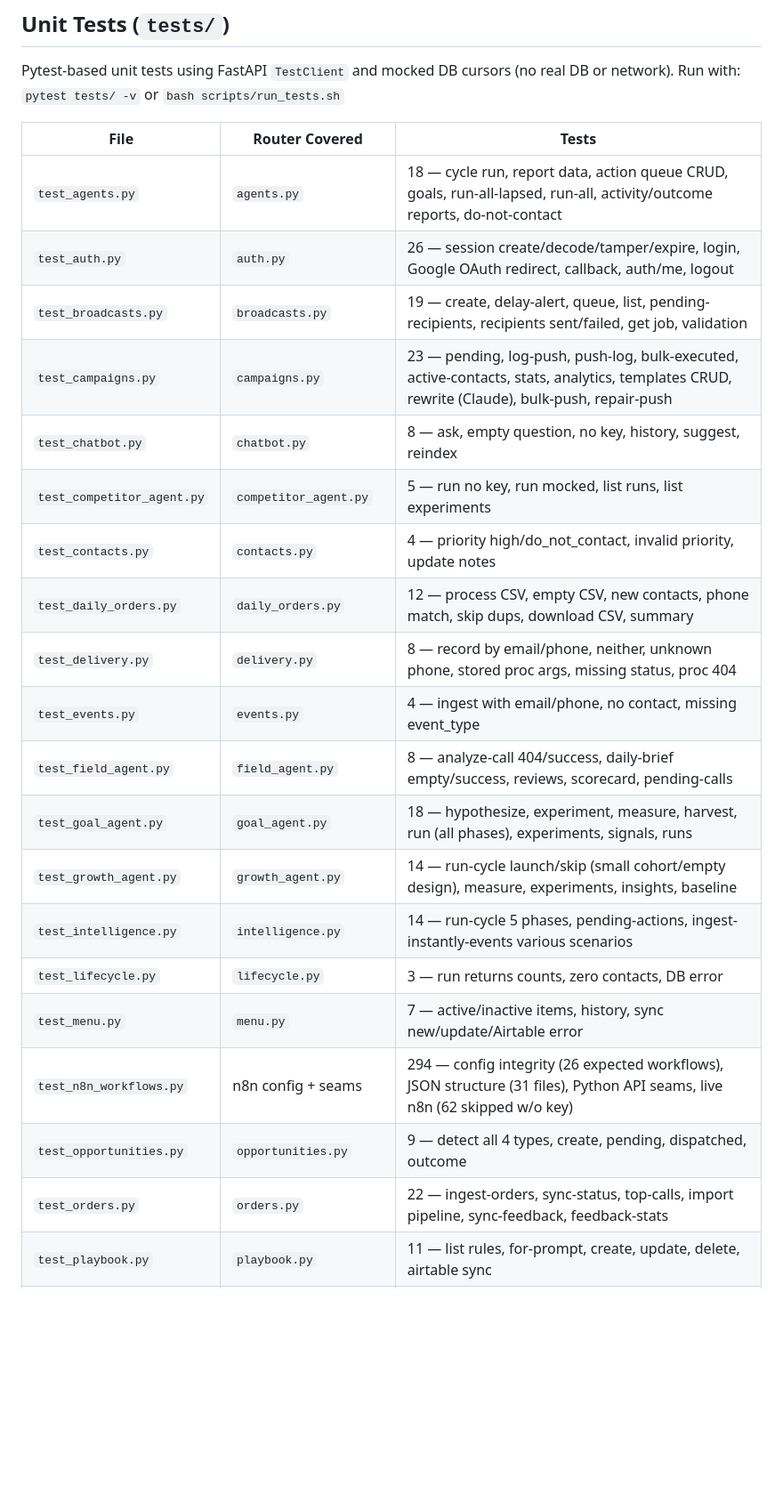
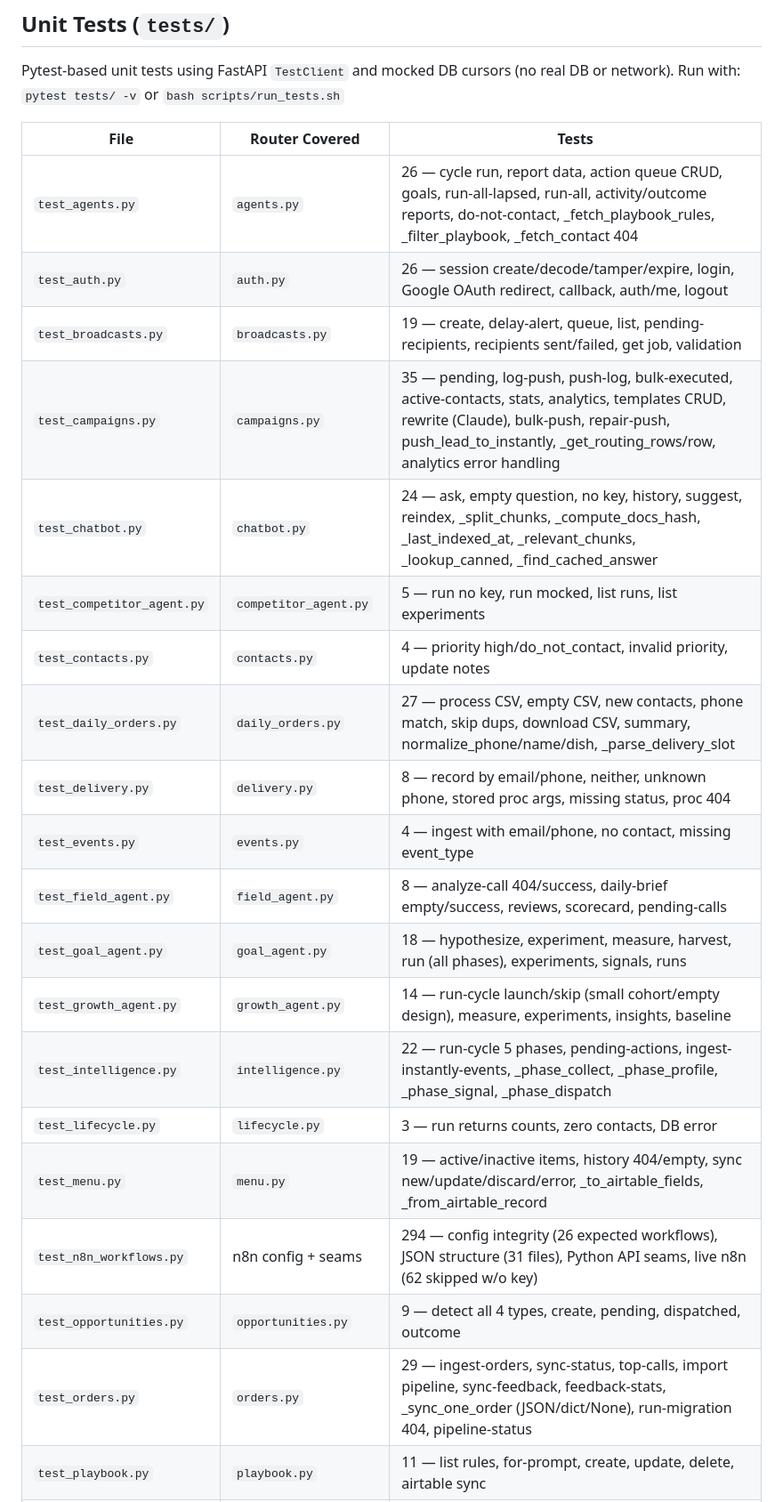
Before and after one commit to vivek-dataskate/DabbahWala, a Markdown page: TESTS.md, the part around one of its changes. Shown at 89% size. Rendered like a GitHub page; blank space fills up the shorter version.

```diff
--- a/TESTS.md
+++ b/TESTS.md
@@ -7,23 +7,23 @@ Run with: `pytest tests/ -v` or `bash scripts/run_tests.sh`
 
 | File | Router Covered | Tests |
 |------|----------------|-------|
-| `test_agents.py` | `agents.py` | 18 — cycle run, report data, action queue CRUD, goals, run-all-lapsed, run-all, activity/outcome reports, do-not-contact |
+| `test_agents.py` | `agents.py` | 26 — cycle run, report data, action queue CRUD, goals, run-all-lapsed, run-all, activity/outcome reports, do-not-contact, _fetch_playbook_rules, _filter_playbook, _fetch_contact 404 |
 | `test_auth.py` | `auth.py` | 26 — session create/decode/tamper/expire, login, Google OAuth redirect, callback, auth/me, logout |
 | `test_broadcasts.py` | `broadcasts.py` | 19 — create, delay-alert, queue, list, pending-recipients, recipients sent/failed, get job, validation |
-| `test_campaigns.py` | `campaigns.py` | 23 — pending, log-push, push-log, bulk-executed, active-contacts, stats, analytics, templates CRUD, rewrite (Claude), bulk-push, repair-push |
-| `test_chatbot.py` | `chatbot.py` | 8 — ask, empty question, no key, history, suggest, reindex |
+| `test_campaigns.py` | `campaigns.py` | 35 — pending, log-push, push-log, bulk-executed, active-contacts, stats, analytics, templates CRUD, rewrite (Claude), bulk-push, repair-push, push_lead_to_instantly, _get_routing_rows/row, analytics error handling |
+| `test_chatbot.py` | `chatbot.py` | 24 — ask, empty question, no key, history, suggest, reindex, _split_chunks, _compute_docs_hash, _last_indexed_at, _relevant_chunks, _lookup_canned, _find_cached_answer |
 | `test_competitor_agent.py` | `competitor_agent.py` | 5 — run no key, run mocked, list runs, list experiments |
 | `test_contacts.py` | `contacts.py` | 4 — priority high/do_not_contact, invalid priority, update notes |
-| `test_daily_orders.py` | `daily_orders.py` | 12 — process CSV, empty CSV, new contacts, phone match, skip dups, download CSV, summary |
+| `test_daily_orders.py` | `daily_orders.py` | 27 — process CSV, empty CSV, new contacts, phone match, skip dups, download CSV, summary, normalize_phone/name/dish, _parse_delivery_slot |
 | `test_delivery.py` | `delivery.py` | 8 — record by email/phone, neither, unknown phone, stored proc args, missing status, proc 404 |
 | `test_events.py` | `events.py` | 4 — ingest with email/phone, no contact, missing event_type |
 | `test_field_agent.py` | `field_agent.py` | 8 — analyze-call 404/success, daily-brief empty/success, reviews, scorecard, pending-calls |
 | `test_goal_agent.py` | `goal_agent.py` | 18 — hypothesize, experiment, measure, harvest, run (all phases), experiments, signals, runs |
 | `test_growth_agent.py` | `growth_agent.py` | 14 — run-cycle launch/skip (small cohort/empty design), measure, experiments, insights, baseline |
-| `test_intelligence.py` | `intelligence.py` | 14 — run-cycle 5 phases, pending-actions, ingest-instantly-events various scenarios |
+| `test_intelligence.py` | `intelligence.py` | 22 — run-cycle 5 phases, pending-actions, ingest-instantly-events, _phase_collect, _phase_profile, _phase_signal, _phase_dispatch |
 | `test_lifecycle.py` | `lifecycle.py` | 3 — run returns counts, zero contacts, DB error |
-| `test_menu.py` | `menu.py` | 7 — active/inactive items, history, sync new/update/Airtable error |
+| `test_menu.py` | `menu.py` | 19 — active/inactive items, history 404/empty, sync new/update/discard/error, _to_airtable_fields, _from_airtable_record |
 | `test_n8n_workflows.py` | n8n config + seams | 294 — config integrity (26 expected workflows), JSON structure (31 files), Python API seams, live n8n (62 skipped w/o key) |
 | `test_opportunities.py` | `opportunities.py` | 9 — detect all 4 types, create, pending, dispatched, outcome |
-| `test_orders.py` | `orders.py` | 22 — ingest-orders, sync-status, top-calls, import pipeline, sync-feedback, feedback-stats |
+| `test_orders.py` | `orders.py` | 29 — ingest-orders, sync-status, top-calls, import pipeline, sync-feedback, feedback-stats, _sync_one_order (JSON/dict/None), run-migration 404, pipeline-status |
 | `test_playbook.py` | `playbook.py` | 11 — list rules, for-prompt, create, update, delete, airtable sync |
```
Also changed, not shown: other parts of TESTS.md (+5 -5 lines).
